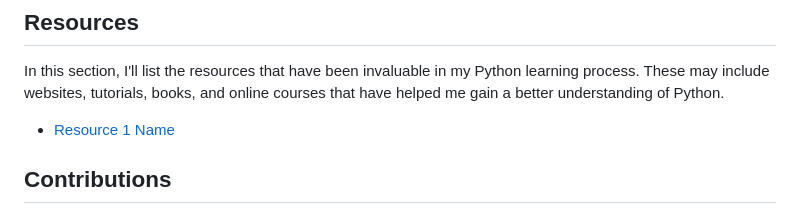
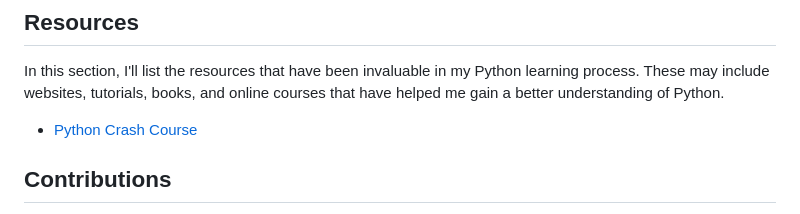
Before and after one commit to naperry2011/100-Days-of-code, a Markdown page: README.md, the part around the change. Drawn GitHub-style.

```diff
--- a/README.md
+++ b/README.md
@@ -80,7 +80,7 @@ for username, user_info in users.items():
 
 In this section, I'll list the resources that have been invaluable in my Python learning process. These may include websites, tutorials, books, and online courses that have helped me gain a better understanding of Python.
 
-- [Resource 1 Name](Python-Crash-Course)
+- [Python Crash Course](Python-Crash-Course)
 
 <!-- Add more resources as you find them -->
 
```
